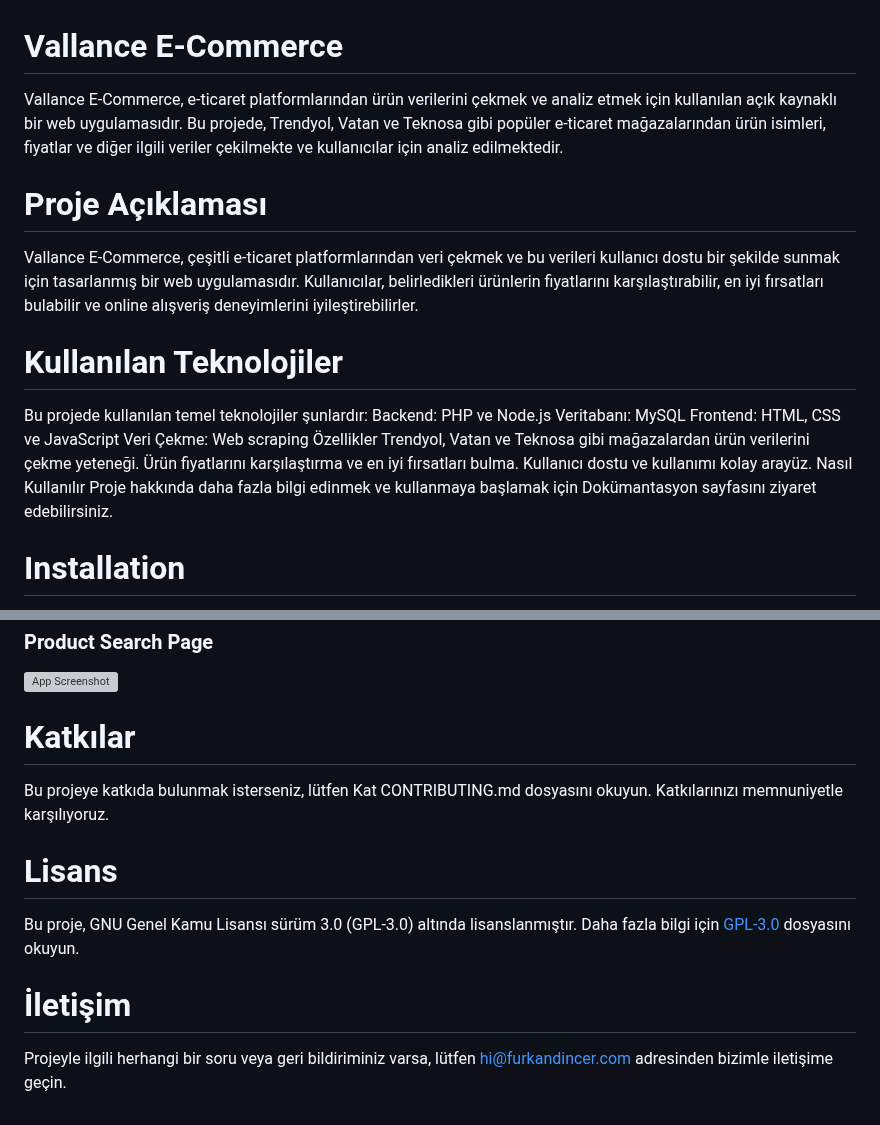
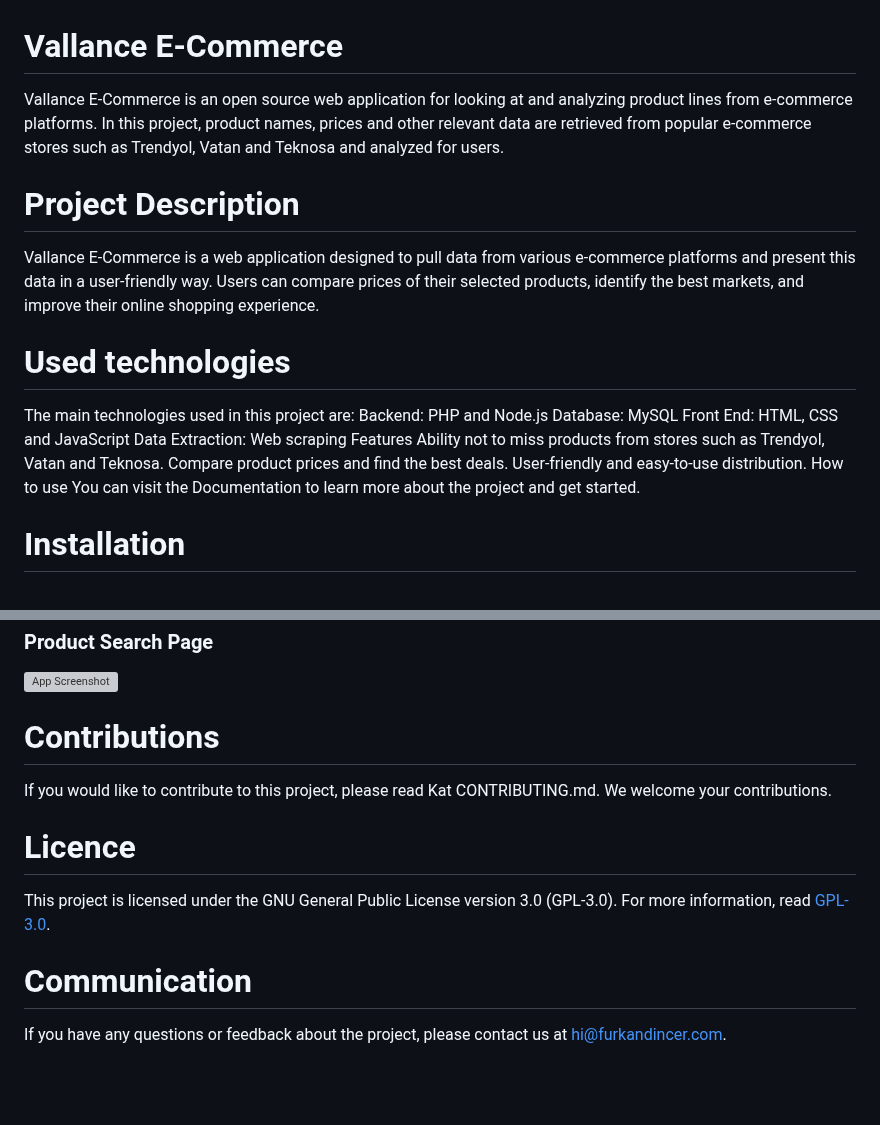
Before and after one commit to frkndncr/e-commerce, a Markdown page: README.md, 2 parts joined by grey strips. Rendered like a GitHub page; blank space fills up the shorter version; grey boxes are pictures that could not be loaded.

```diff
--- a/README.md
+++ b/README.md
@@ -1,21 +1,21 @@
 # Vallance E-Commerce
-Vallance E-Commerce, e-ticaret platformlarından ürün verilerini çekmek ve analiz etmek için kullanılan açık kaynaklı bir web uygulamasıdır. Bu projede, Trendyol, Vatan ve Teknosa gibi popüler e-ticaret mağazalarından ürün isimleri, fiyatlar ve diğer ilgili veriler çekilmekte ve kullanıcılar için analiz edilmektedir.
+Vallance E-Commerce is an open source web application for looking at and analyzing product lines from e-commerce platforms. In this project, product names, prices and other relevant data are retrieved from popular e-commerce stores such as Trendyol, Vatan and Teknosa and analyzed for users.
 
-# Proje Açıklaması
-Vallance E-Commerce, çeşitli e-ticaret platformlarından veri çekmek ve bu verileri kullanıcı dostu bir şekilde sunmak için tasarlanmış bir web uygulamasıdır. Kullanıcılar, belirledikleri ürünlerin fiyatlarını karşılaştırabilir, en iyi fırsatları bulabilir ve online alışveriş deneyimlerini iyileştirebilirler.
+# Project Description
+Vallance E-Commerce is a web application designed to pull data from various e-commerce platforms and present this data in a user-friendly way. Users can compare prices of their selected products, identify the best markets, and improve their online shopping experience.
 
-# Kullanılan Teknolojiler
-Bu projede kullanılan temel teknolojiler şunlardır:
-Backend: PHP ve Node.js
-Veritabanı: MySQL
-Frontend: HTML, CSS ve JavaScript
-Veri Çekme: Web scraping
-Özellikler
-Trendyol, Vatan ve Teknosa gibi mağazalardan ürün verilerini çekme yeteneği.
-Ürün fiyatlarını karşılaştırma ve en iyi fırsatları bulma.
-Kullanıcı dostu ve kullanımı kolay arayüz.
-Nasıl Kullanılır
-Proje hakkında daha fazla bilgi edinmek ve kullanmaya başlamak için Dokümantasyon sayfasını ziyaret edebilirsiniz.
+# Used technologies
+The main technologies used in this project are:
+Backend: PHP and Node.js
+Database: MySQL
+Front End: HTML, CSS and JavaScript
+Data Extraction: Web scraping
+Features
+Ability not to miss products from stores such as Trendyol, Vatan and Teknosa.
+Compare product prices and find the best deals.
+User-friendly and easy-to-use distribution.
+How to use
+You can visit the Documentation to learn more about the project and get started.
 
 # Installation
 
@@ -91,11 +91,11 @@ Once the installation is complete, open the command prompt and verify that Compo
 ![App Screenshot](https://i.hizliresim.com/p88aeq7.png)
 
 
-# Katkılar
-Bu projeye katkıda bulunmak isterseniz, lütfen Kat CONTRIBUTING.md dosyasını okuyun. Katkılarınızı memnuniyetle karşılıyoruz.
+# Contributions
+If you would like to contribute to this project, please read Kat CONTRIBUTING.md. We welcome your contributions.
 
-# Lisans
-Bu proje, GNU Genel Kamu Lisansı sürüm 3.0 (GPL-3.0) altında lisanslanmıştır. Daha fazla bilgi için [GPL-3.0](link) dosyasını okuyun.
+# Licence
+This project is licensed under the GNU General Public License version 3.0 (GPL-3.0). For more information, read [GPL-3.0](link).
 
-# İletişim
-Projeyle ilgili herhangi bir soru veya geri bildiriminiz varsa, lütfen hi@furkandincer.com adresinden bizimle iletişime geçin.
+# Communication
+If you have any questions or feedback about the project, please contact us at hi@furkandincer.com.
```
